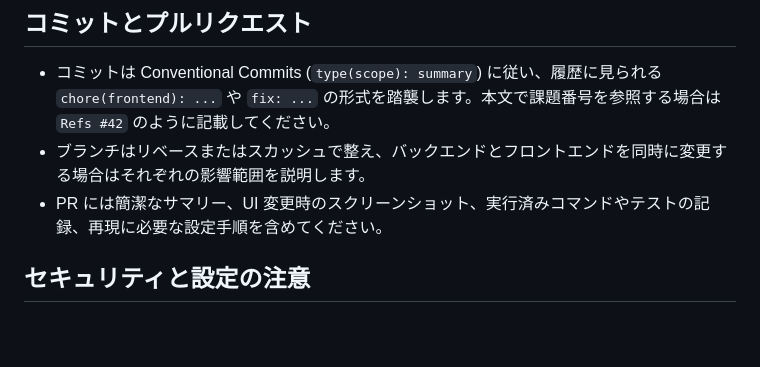
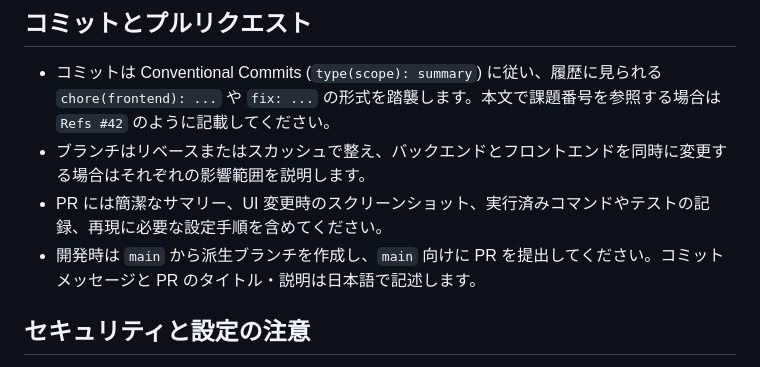
Before and after one commit to syuhei0519/cocex-test, a Markdown page: AGENTS.md, the part around the change. GitHub-like rendering; blank space fills up the shorter version.

Commit message:
docs: ブランチ運用ルールを追記

```diff
--- a/AGENTS.md
+++ b/AGENTS.md
@@ -26,6 +26,7 @@
 - コミットは Conventional Commits (`type(scope): summary`) に従い、履歴に見られる `chore(frontend): ...` や `fix: ...` の形式を踏襲します。本文で課題番号を参照する場合は `Refs #42` のように記載してください。
 - ブランチはリベースまたはスカッシュで整え、バックエンドとフロントエンドを同時に変更する場合はそれぞれの影響範囲を説明します。
 - PR には簡潔なサマリー、UI 変更時のスクリーンショット、実行済みコマンドやテストの記録、再現に必要な設定手順を含めてください。
+- 開発時は `main` から派生ブランチを作成し、`main` 向けに PR を提出してください。コミットメッセージと PR のタイトル・説明は日本語で記述します。
 
 ## セキュリティと設定の注意
 - `.env`、`storage/`、生成された認証情報はコミットせず、環境変数の追加は `.env.example` を更新して共有します。
```
